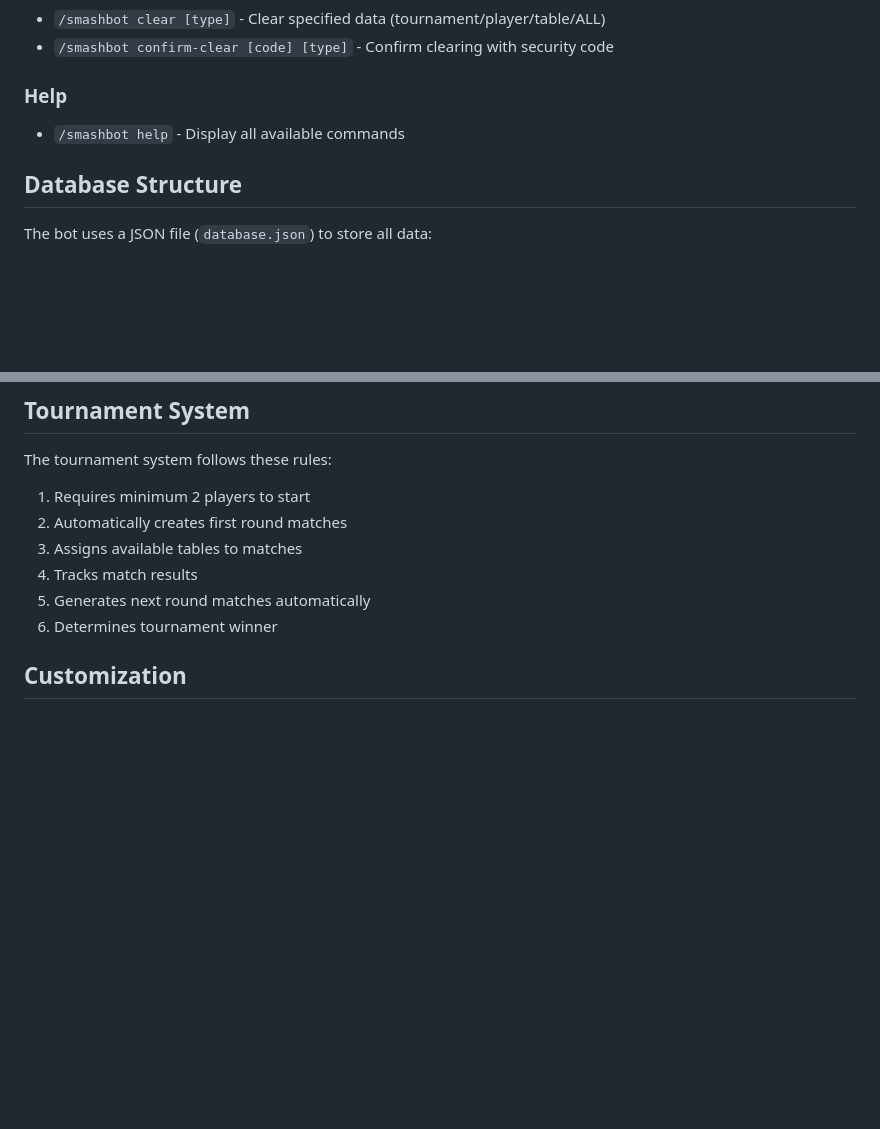
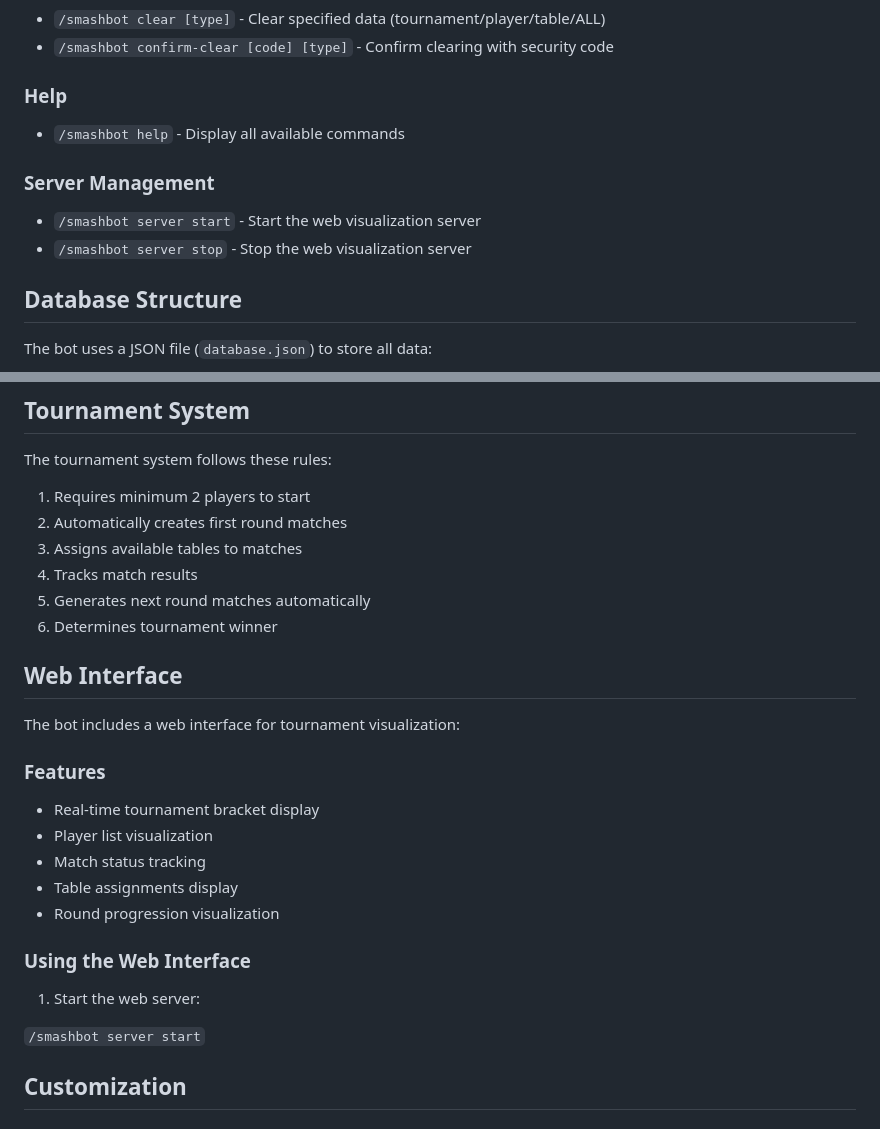
Before and after one commit to sudo-michel/smashbot, a Markdown page: README.md, 2 parts joined by grey strips. Rendered like a GitHub page; blank space fills up the shorter version.

```diff
--- a/README.md
+++ b/README.md
@@ -67,6 +67,10 @@ go run .
 ### Help
 - `/smashbot help` - Display all available commands
 
+### Server Management
+- `/smashbot server start` - Start the web visualization server
+- `/smashbot server stop` - Stop the web visualization server
+
 ## Database Structure
 
 The bot uses a JSON file (`database.json`) to store all data:
@@ -83,6 +87,21 @@ The tournament system follows these rules:
 4. Tracks match results
 5. Generates next round matches automatically
 6. Determines tournament winner
+
+## Web Interface
+The bot includes a web interface for tournament visualization:
+
+### Features
+- Real-time tournament bracket display
+- Player list visualization
+- Match status tracking
+- Table assignments display
+- Round progression visualization
+
+### Using the Web Interface
+1. Start the web server:
+
+`/smashbot server start`
 
 
 ## Customization
```
